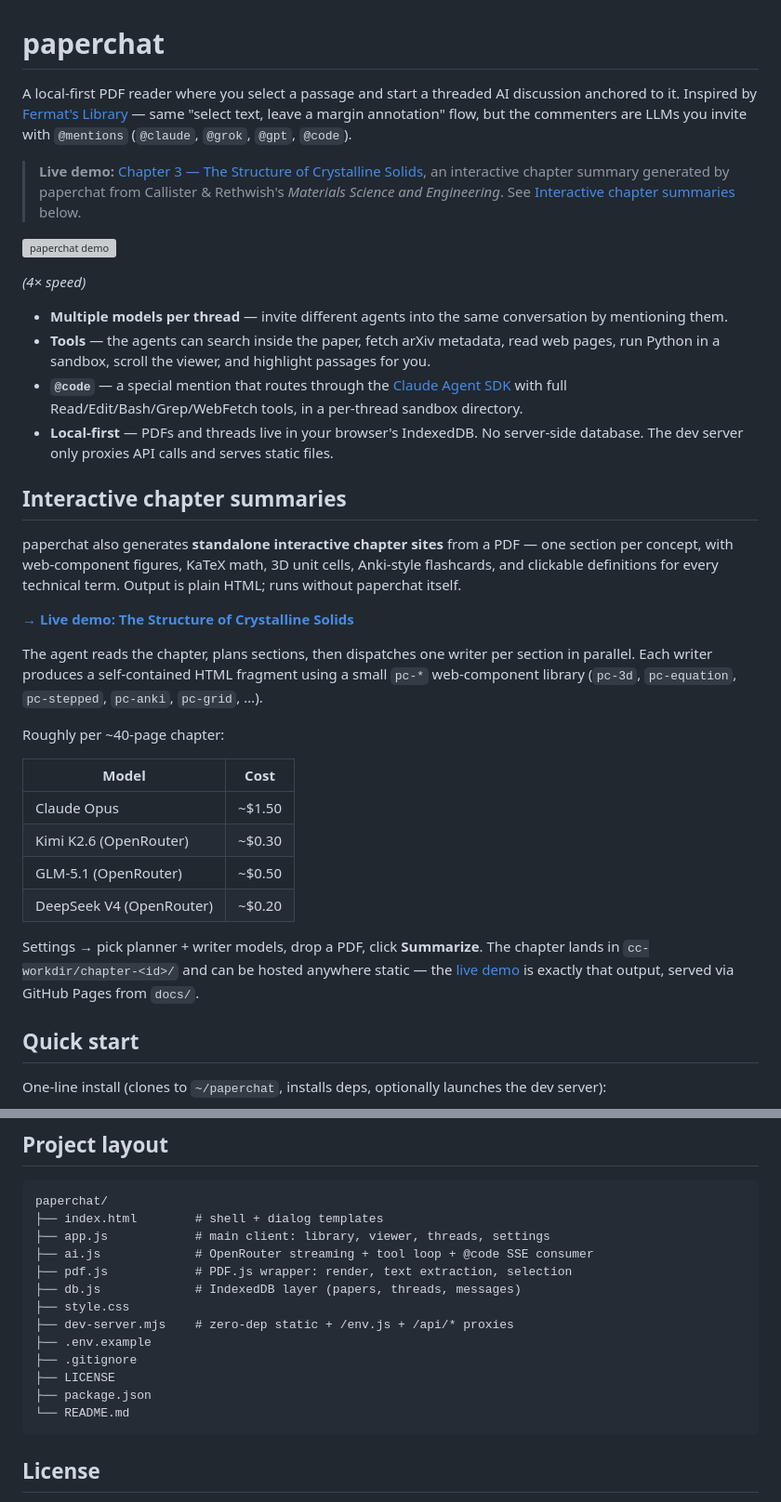
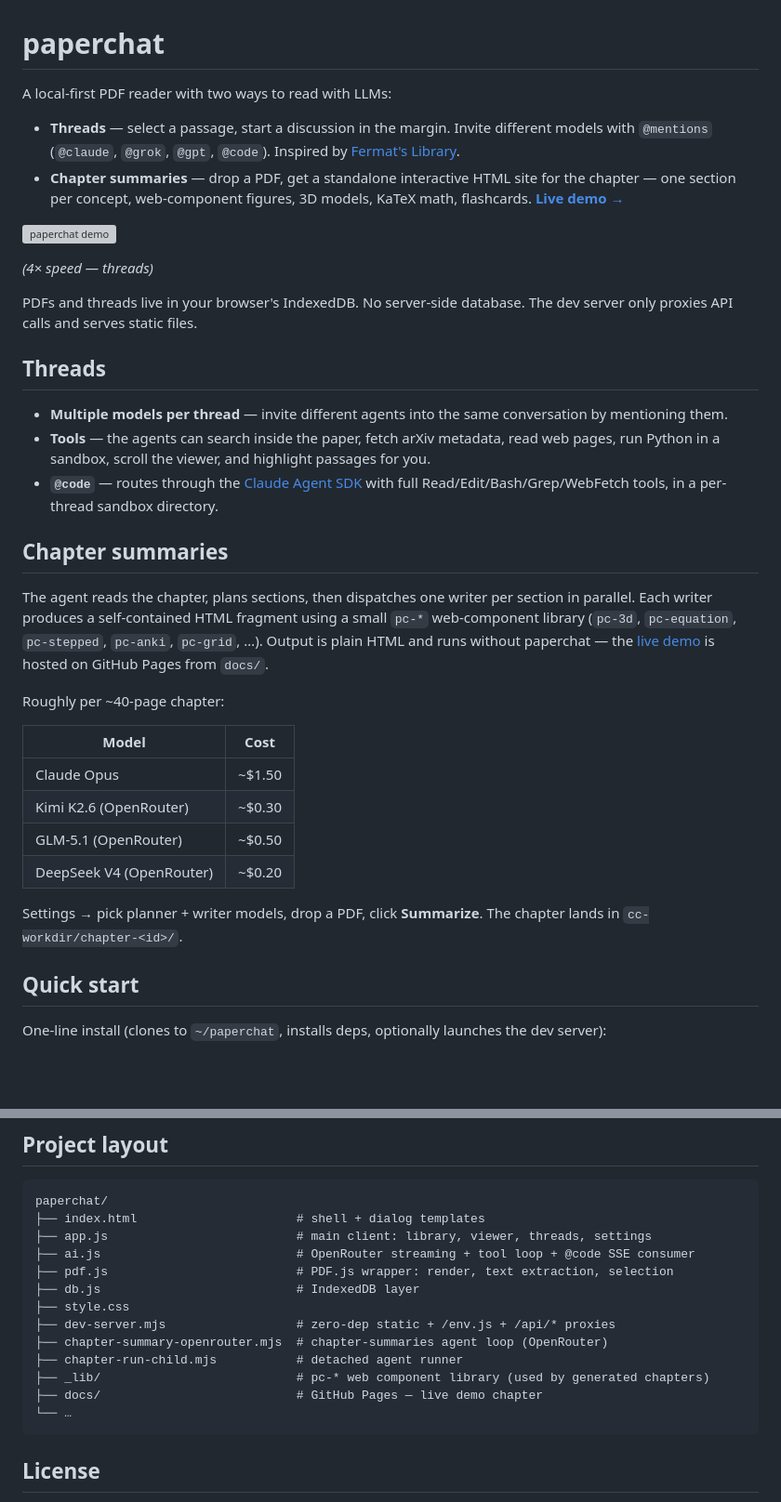
Before and after one commit to eitanporat/paperchat, a Markdown page: README.md, 2 parts joined by grey strips. Shown at 93% size. Rendered like a GitHub page; blank space fills up the shorter version; grey boxes are pictures that could not be loaded.

Commit message:
README: restructure for two tools — threads + chapter summaries
Both features now get top-level sections instead of the chapter
summary being slotted as an addendum to the threads bullet list.
Intro reframed as "two ways to read with LLMs"; project layout
updated to mention chapter-summary-openrouter.mjs, _lib/, and docs/.

Co-Authored-By: Claude Opus 4.7 (1M context) <noreply@anthropic.com>

````diff
--- a/README.md
+++ b/README.md
@@ -1,50 +1,44 @@
 # paperchat
 
-A local-first PDF reader where you select a passage and start a threaded AI
-discussion anchored to it. Inspired by [Fermat's Library][fermat] — same
-"select text, leave a margin annotation" flow, but the commenters are LLMs you
-invite with `@mentions` (`@claude`, `@grok`, `@gpt`, `@code`).
+A local-first PDF reader with two ways to read with LLMs:
+
+- **Threads** — select a passage, start a discussion in the margin.
+  Invite different models with `@mentions` (`@claude`, `@grok`, `@gpt`,
+  `@code`). Inspired by [Fermat's Library][fermat].
+- **Chapter summaries** — drop a PDF, get a standalone interactive HTML
+  site for the chapter — one section per concept, web-component
+  figures, 3D models, KaTeX math, flashcards. [**Live demo →**][demo]
 
 [fermat]: https://fermatslibrary.com/
-
-> **Live demo:** [Chapter 3 — The Structure of Crystalline Solids][demo],
-> an interactive chapter summary generated by paperchat from
-> Callister & Rethwish's *Materials Science and Engineering*. See
-> [Interactive chapter summaries](#interactive-chapter-summaries) below.
-
 [demo]: https://eitanporat.github.io/paperchat/chapters/crystalline-solids/
 
 ![paperchat demo](assets/demo.gif)
 
-*(4× speed)*
+*(4× speed — threads)*
 
-- **Multiple models per thread** — invite different agents into the same
-  conversation by mentioning them.
-- **Tools** — the agents can search inside the paper, fetch arXiv metadata,
-  read web pages, run Python in a sandbox, scroll the viewer, and highlight
-  passages for you.
-- **`@code`** — a special mention that routes through the
-  [Claude Agent SDK][sdk] with full Read/Edit/Bash/Grep/WebFetch tools, in a
-  per-thread sandbox directory.
-- **Local-first** — PDFs and threads live in your browser's IndexedDB. No
-  server-side database. The dev server only proxies API calls and serves
-  static files.
+PDFs and threads live in your browser's IndexedDB. No server-side
+database. The dev server only proxies API calls and serves static files.
+
+## Threads
+
+- **Multiple models per thread** — invite different agents into the
+  same conversation by mentioning them.
+- **Tools** — the agents can search inside the paper, fetch arXiv
+  metadata, read web pages, run Python in a sandbox, scroll the viewer,
+  and highlight passages for you.
+- **`@code`** — routes through the [Claude Agent SDK][sdk] with full
+  Read/Edit/Bash/Grep/WebFetch tools, in a per-thread sandbox directory.
 
 [sdk]: https://www.npmjs.com/package/@anthropic-ai/claude-agent-sdk
 
-## Interactive chapter summaries
-
-paperchat also generates **standalone interactive chapter sites** from a
-PDF — one section per concept, with web-component figures, KaTeX math,
-3D unit cells, Anki-style flashcards, and clickable definitions for every
-technical term. Output is plain HTML; runs without paperchat itself.
-
-[**→ Live demo: The Structure of Crystalline Solids**][demo]
+## Chapter summaries
 
 The agent reads the chapter, plans sections, then dispatches one writer
 per section in parallel. Each writer produces a self-contained HTML
 fragment using a small `pc-*` web-component library (`pc-3d`,
-`pc-equation`, `pc-stepped`, `pc-anki`, `pc-grid`, …).
+`pc-equation`, `pc-stepped`, `pc-anki`, `pc-grid`, …). Output is plain
+HTML and runs without paperchat — the [live demo][demo] is hosted on
+GitHub Pages from `docs/`.
 
 Roughly per ~40-page chapter:
 
@@ -56,11 +50,7 @@ Roughly per ~40-page chapter:
 | DeepSeek V4 (OpenRouter)    | ~$0.20 |
 
 Settings → pick planner + writer models, drop a PDF, click **Summarize**.
-The chapter lands in `cc-workdir/chapter-<id>/` and can be hosted
-anywhere static — the [live demo][demo] is exactly that output, served
-via GitHub Pages from `docs/`.
-
-[demo]: https://eitanporat.github.io/paperchat/chapters/crystalline-solids/
+The chapter lands in `cc-workdir/chapter-<id>/`.
 
 ## Quick start
 
@@ -203,18 +193,18 @@ OpenRouter mentions (`@claude`, `@grok`, `@gpt`):
 
 ```
 paperchat/
-├── index.html        # shell + dialog templates
-├── app.js            # main client: library, viewer, threads, settings
-├── ai.js             # OpenRouter streaming + tool loop + @code SSE consumer
-├── pdf.js            # PDF.js wrapper: render, text extraction, selection
-├── db.js             # IndexedDB layer (papers, threads, messages)
+├── index.html                      # shell + dialog templates
+├── app.js                          # main client: library, viewer, threads, settings
+├── ai.js                           # OpenRouter streaming + tool loop + @code SSE consumer
+├── pdf.js                          # PDF.js wrapper: render, text extraction, selection
+├── db.js                           # IndexedDB layer
 ├── style.css
-├── dev-server.mjs    # zero-dep static + /env.js + /api/* proxies
-├── .env.example
-├── .gitignore
-├── LICENSE
-├── package.json
-└── README.md
+├── dev-server.mjs                  # zero-dep static + /env.js + /api/* proxies
+├── chapter-summary-openrouter.mjs  # chapter-summaries agent loop (OpenRouter)
+├── chapter-run-child.mjs           # detached agent runner
+├── _lib/                           # pc-* web component library (used by generated chapters)
+├── docs/                           # GitHub Pages — live demo chapter
+└── …
 ```
 
 ## License
````
